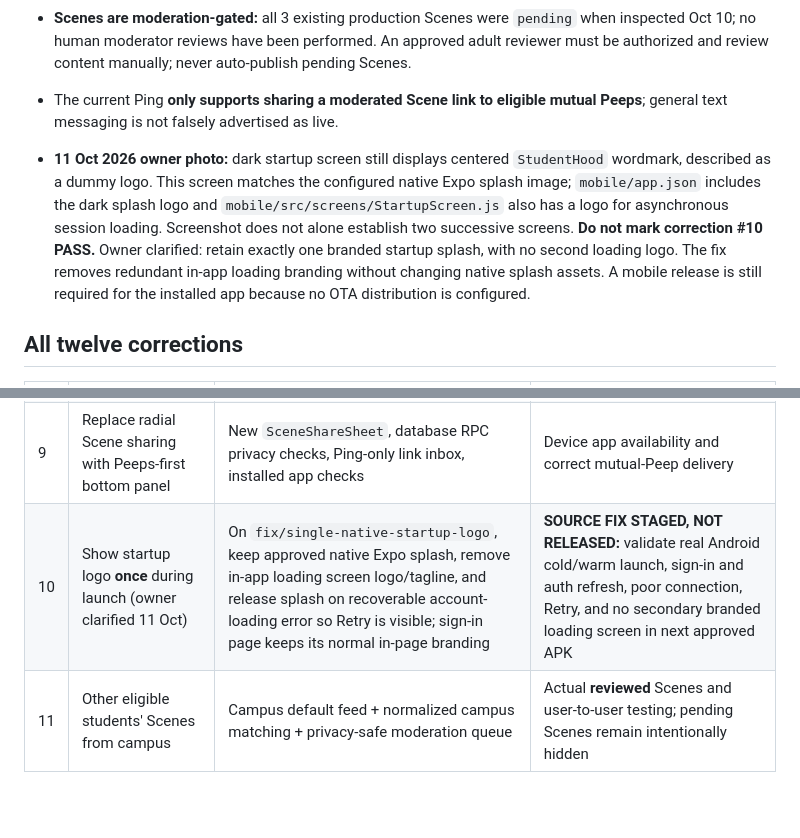
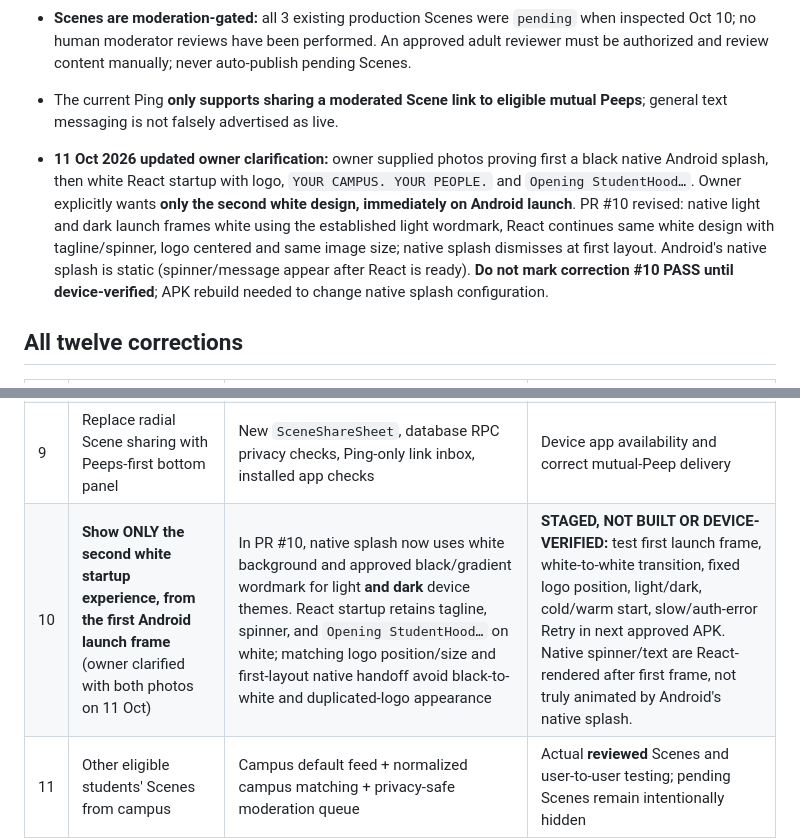
Before and after one commit to kishorerohy/StudentHood, a Markdown page: docs/PENDING_CORRECTIONS.md, 2 parts joined by grey strips. Drawn GitHub-style; blank space fills up the shorter version.

Commit message:
docs: lock owner's white-only immediate launch design and device QA

```diff
--- a/docs/PENDING_CORRECTIONS.md
+++ b/docs/PENDING_CORRECTIONS.md
@@ -14,7 +14,7 @@ Last reviewed: 11 October 2026 (IST). **Always include all 12 corrections at the
 - **Scenes are moderation-gated:** all 3 existing production Scenes were `pending` when inspected Oct 10; no human moderator reviews have been performed. An approved adult reviewer must be authorized and review content manually; never auto-publish pending Scenes.
 - The current Ping **only supports sharing a moderated Scene link to eligible mutual Peeps**; general text messaging is not falsely advertised as live.
 
-- **11 Oct 2026 owner photo:** dark startup screen still displays centered `StudentHood` wordmark, described as a dummy logo. This screen matches the configured native Expo splash image; `mobile/app.json` includes the dark splash logo and `mobile/src/screens/StartupScreen.js` also has a logo for asynchronous session loading. Screenshot does not alone establish two successive screens. **Do not mark correction #10 PASS.** Owner clarified: retain exactly one branded startup splash, with no second loading logo. The fix removes redundant in-app loading branding without changing native splash assets. A mobile release is still required for the installed app because no OTA distribution is configured.
+- **11 Oct 2026 updated owner clarification:** owner supplied photos proving first a black native Android splash, then white React startup with logo, `YOUR CAMPUS. YOUR PEOPLE.` and `Opening StudentHood…`. Owner explicitly wants **only the second white design, immediately on Android launch**. PR #10 revised: native light and dark launch frames white using the established light wordmark, React continues same white design with tagline/spinner, logo centered and same image size; native splash dismisses at first layout. Android's native splash is static (spinner/message appear after React is ready). **Do not mark correction #10 PASS until device-verified**; APK rebuild needed to change native splash configuration.
 
 ## All twelve corrections
 
@@ -29,7 +29,7 @@ Last reviewed: 11 October 2026 (IST). **Always include all 12 corrections at the
 | 7 | Globally unique usernames, coloured availability | Red exact unavailable string and SVG gradient availability; existing SQL unique check | Duplicate race/onboarding QA |
 | 8 | Campus Edge Function HTTP 503 onboarding blocker | v3 fallback plus real error parsing; cached directory | Authenticated request/503 retry device QA |
 | 9 | Replace radial Scene sharing with Peeps-first bottom panel | New `SceneShareSheet`, database RPC privacy checks, Ping-only link inbox, installed app checks | Device app availability and correct mutual-Peep delivery |
-| 10 | Show startup logo **once** during launch (owner clarified 11 Oct) | On `fix/single-native-startup-logo`, keep approved native Expo splash, remove in-app loading screen logo/tagline, and release splash on recoverable account-loading error so Retry is visible; sign-in page keeps its normal in-page branding | **SOURCE FIX STAGED, NOT RELEASED:** validate real Android cold/warm launch, sign-in and auth refresh, poor connection, Retry, and no secondary branded loading screen in next approved APK |
+| 10 | **Show ONLY the second white startup experience, from the first Android launch frame** (owner clarified with both photos on 11 Oct) | In PR #10, native splash now uses white background and approved black/gradient wordmark for light **and dark** device themes. React startup retains tagline, spinner, and `Opening StudentHood…` on white; matching logo position/size and first-layout native handoff avoid black-to-white and duplicated-logo appearance | **STAGED, NOT BUILT OR DEVICE-VERIFIED:** test first launch frame, white-to-white transition, fixed logo position, light/dark, cold/warm start, slow/auth-error Retry in next approved APK. Native spinner/text are React-rendered after first frame, not truly animated by Android's native splash. |
 | 11 | Other eligible students' Scenes from campus | Campus default feed + normalized campus matching + privacy-safe moderation queue | Actual **reviewed** Scenes and user-to-user testing; pending Scenes remain intentionally hidden |
 | 12 | Swipe left on full-screen Scene → actual creator profile | Improved PanResponder and author ID navigation | Android gesture QA |
 
```
